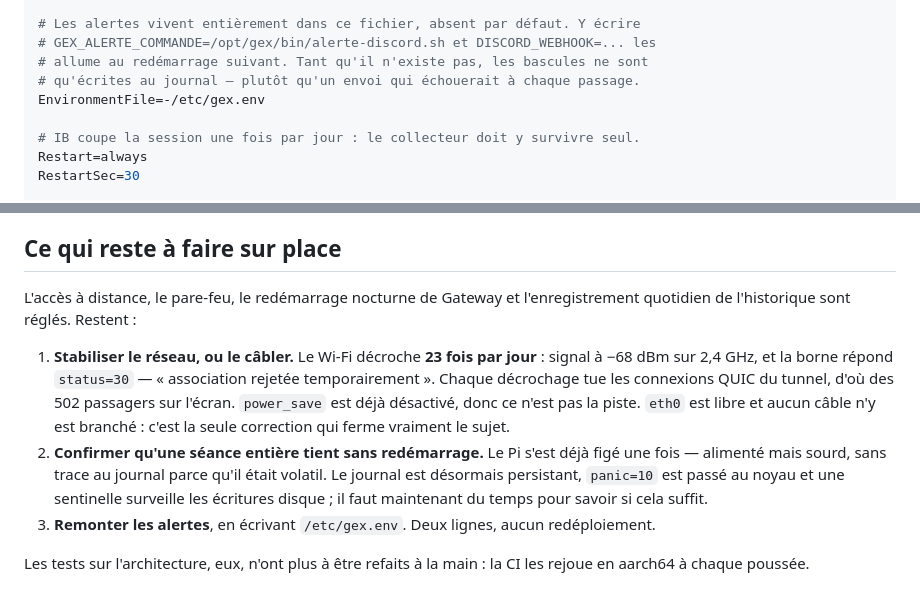
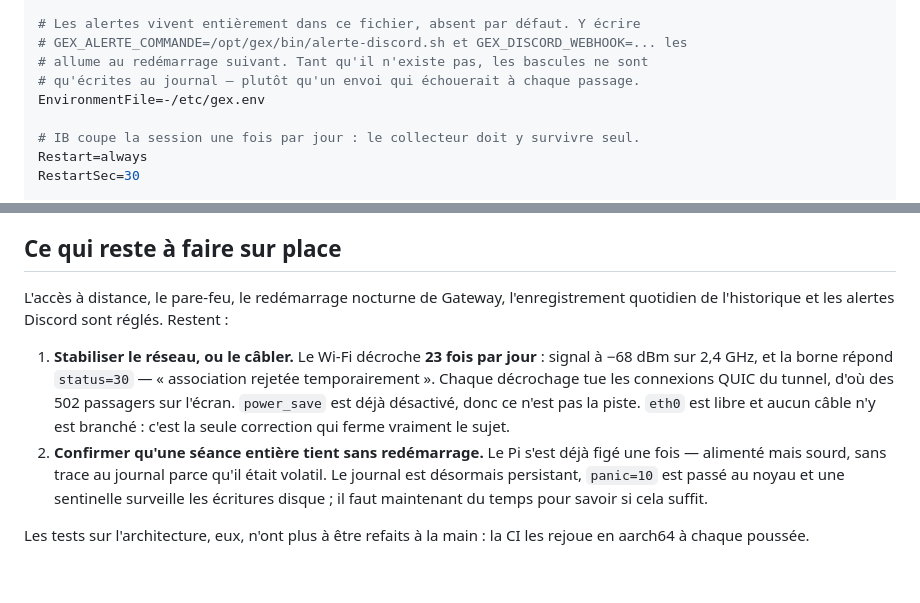
Before and after one commit to TazTheworld/Option-Gamma-Exposure--zero-gamma-level, a Markdown page: docs/raspberry-pi.md, 2 parts joined by grey strips. Rendered like a GitHub page.

Commit message:
Allumer les alertes, et corriger le nom de la variable
Le fichier d environnement des alertes n existait pas : le collecteur ecrivait
les bascules au journal et personne ne les lisait. Il est pose, en 600 et
appartenant a root — systemd le lit avant de tomber sur l utilisateur gex, et un
webhook n a rien a faire dans une unite que systemctl cat affiche a qui la
demande.

La page annoncait DISCORD_WEBHOOK quand le script attend GEX_DISCORD_WEBHOOK.
Suivre la documentation a la lettre donnait donc un relais qui refuse de partir,
avec un message parlant d une variable a definir que le lecteur venait justement
de definir. Corrige.

Verifie sur place plutot que suppose : systemctl show -p Environment n affiche
pas le contenu d un EnvironmentFile, donc il ne prouvait rien ; c est l
environnement du processus qui porte les deux variables. Un envoi d essai a
traverse le relais jusqu au canal.

Co-Authored-By: Claude Opus 5 <noreply@anthropic.com>

```diff
--- a/docs/raspberry-pi.md
+++ b/docs/raspberry-pi.md
@@ -210,7 +210,7 @@ WorkingDirectory=/opt/gex
 ExecStart=/opt/gex/bin/gex-collector NQ --adresse 127.0.0.1:4001
 
 # Les alertes vivent entièrement dans ce fichier, absent par défaut. Y écrire
-# GEX_ALERTE_COMMANDE=/opt/gex/bin/alerte-discord.sh et DISCORD_WEBHOOK=... les
+# GEX_ALERTE_COMMANDE=/opt/gex/bin/alerte-discord.sh et GEX_DISCORD_WEBHOOK=... les
 # allume au redémarrage suivant. Tant qu'il n'existe pas, les bascules ne sont
 # qu'écrites au journal — plutôt qu'un envoi qui échouerait à chaque passage.
 EnvironmentFile=-/etc/gex.env
@@ -441,8 +441,9 @@ quinzaine de minutes avant que la chaîne soit de nouveau complète.
 
 ## Ce qui reste à faire sur place
 
-L'accès à distance, le pare-feu, le redémarrage nocturne de Gateway et
-l'enregistrement quotidien de l'historique sont réglés. Restent :
+L'accès à distance, le pare-feu, le redémarrage nocturne de Gateway,
+l'enregistrement quotidien de l'historique et les alertes Discord sont
+réglés. Restent :
 
 1. **Stabiliser le réseau, ou le câbler.** Le Wi-Fi décroche **23 fois par
    jour** : signal à −68 dBm sur 2,4 GHz, et la borne répond `status=30`
@@ -455,8 +456,6 @@ l'enregistrement quotidien de l'historique sont réglés. Restent :
    volatil. Le journal est désormais persistant, `panic=10` est passé au noyau et
    une sentinelle surveille les écritures disque ; il faut maintenant du temps
    pour savoir si cela suffit.
-3. **Remonter les alertes**, en écrivant `/etc/gex.env`. Deux lignes, aucun
-   redéploiement.
 
 Les tests sur l'architecture, eux, n'ont plus à être refaits à la main : la CI les
 rejoue en aarch64 à chaque poussée.
```
